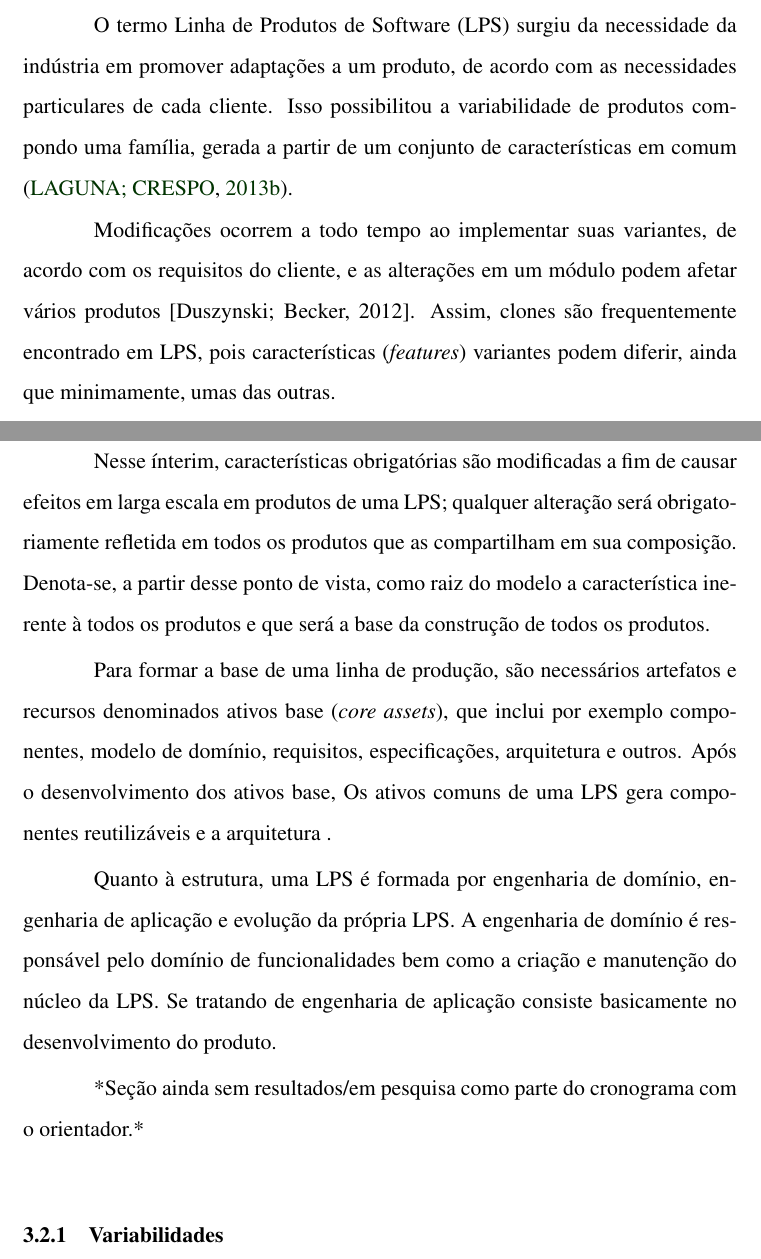
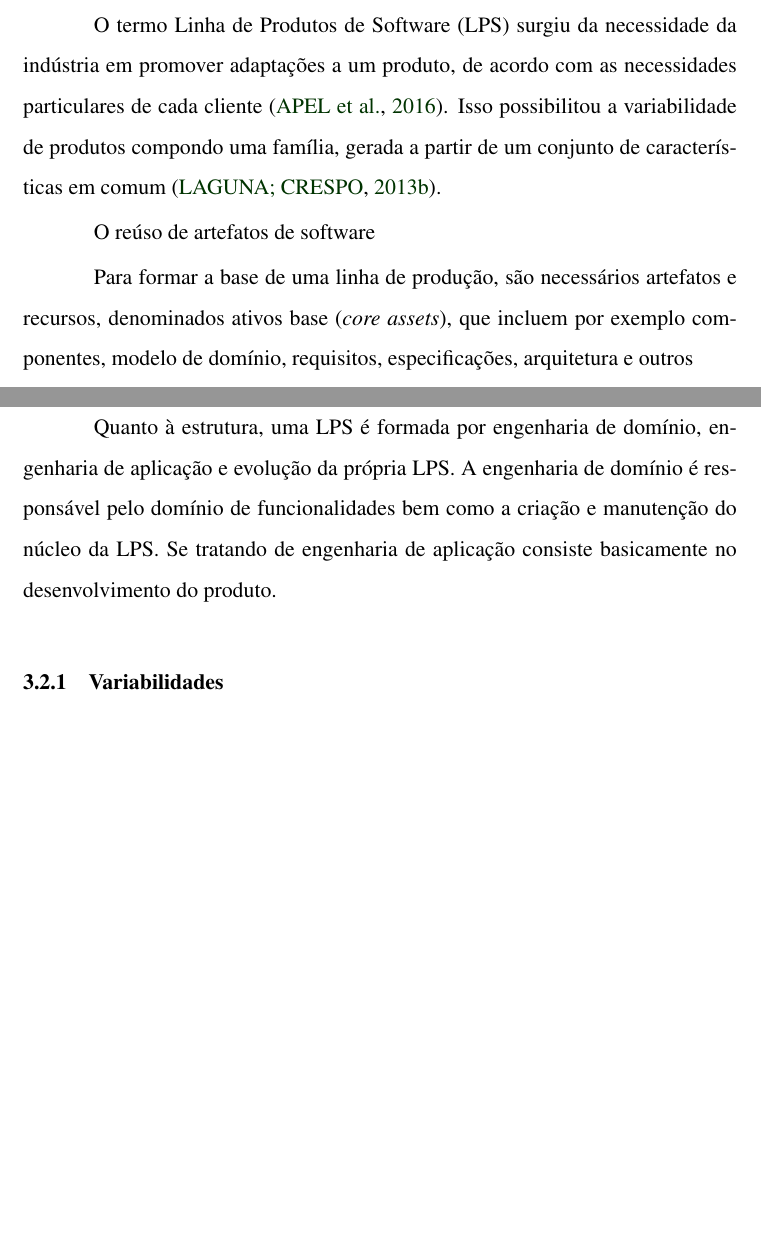
Before and after one commit to mallueduardab/PreProjeto, a LaTeX thesis (dissertacao_mallu.tex, which reads lps.tex): two parts of pages 21 and 22 of 69, joined at a grey line, cut so that both start at the same text, the shorter picture padded with empty space. Compiled offline with pdfLaTeX.

Commit message:
Atualização

```diff
--- a/lps.tex
+++ b/lps.tex
@@ -11,20 +11,14 @@ Tendo em vista tais considerações, esse capítulo está estruturado da seguint
 \section{Características e Produtos}
 
 
-O termo Linha de Produtos de Software (LPS) surgiu da necessidade da indústria em promover adaptações a um produto, de acordo com as necessidades particulares de cada cliente. Isso possibilitou a variabilidade de produtos compondo uma família, gerada a partir de um conjunto de características em comum \cite{Laguna2013}.
+O termo Linha de Produtos de Software (LPS) surgiu da necessidade da indústria em promover adaptações a um produto, de acordo com as necessidades particulares de cada cliente \cite{apel2016feature}. Isso possibilitou a variabilidade de produtos compondo uma família, gerada a partir de um conjunto de características em comum \cite{Laguna2013}.
+
+O reúso de artefatos de software
 
 
-Modificações ocorrem a todo tempo ao implementar suas variantes, de acordo com os requisitos do cliente, e as alterações em um módulo podem afetar vários produtos [Duszynski; Becker, 2012]. Assim, clones são frequentemente encontrado em LPS, pois características (\textit{features}) variantes podem diferir, ainda que minimamente, umas das outras.
-
-Nesse ínterim, características obrigatórias são modificadas a fim de causar efeitos em larga escala em produtos de uma LPS; qualquer alteração será obrigatoriamente refletida em todos os produtos que as compartilham em sua composição. Denota-se, a partir desse ponto de vista, como raiz do modelo a característica inerente à todos os produtos e que será a base da construção de todos os produtos.
-
-
-Para formar a base de uma linha de produção, são necessários artefatos e recursos denominados ativos base (\textit{core assets}), que inclui por exemplo componentes, modelo de domínio, requisitos, especificações, arquitetura e outros. Após o desenvolvimento dos ativos base,  Os ativos comuns de uma LPS gera componentes reutilizáveis e a arquitetura .
+{Para formar a base de uma linha de produção, são necessários artefatos e recursos, denominados ativos base (\textit{core assets}), que incluem por exemplo componentes, modelo de domínio, requisitos, especificações, arquitetura e outros}
 
 Quanto à estrutura, uma LPS é formada por engenharia de domínio, engenharia de aplicação e evolução da própria LPS. A engenharia de domínio é responsável pelo domínio de funcionalidades bem como a criação e manutenção do núcleo da LPS. Se tratando de engenharia de aplicação consiste basicamente no desenvolvimento do produto.
-
-*Seção ainda sem resultados/em pesquisa como parte do cronograma com o orientador.*
-
 
 
 
```
Also changed, not shown: metodologiapesquisa.tex (+2 -2 lines), dissertacao_mallu.pdf, 5 other files.
